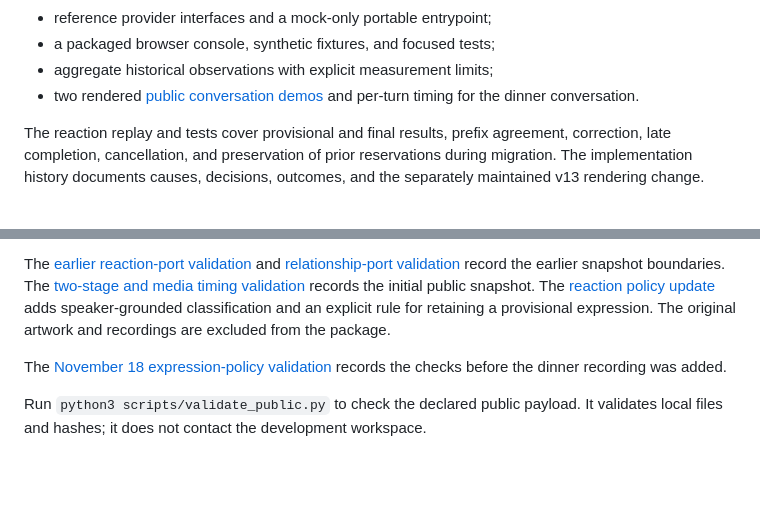
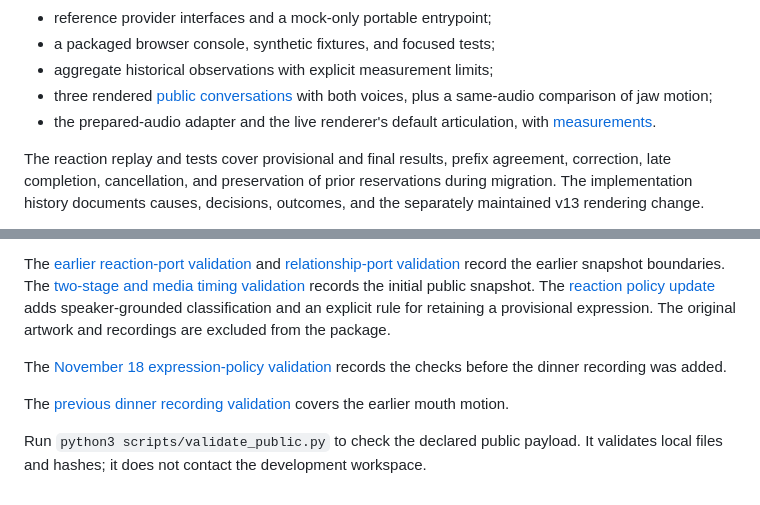
Before and after one commit to yukimurata0421/ravora-case-study-public, a Markdown page: publication/README.md, 2 parts joined by grey strips. Rendered like a GitHub page; blank space fills up the shorter version.

```diff
--- a/publication/README.md
+++ b/publication/README.md
@@ -17,7 +17,8 @@ Included:
 - reference provider interfaces and a mock-only portable entrypoint;
 - a packaged browser console, synthetic fixtures, and focused tests;
 - aggregate historical observations with explicit measurement limits;
-- two rendered [public conversation demos](../README.md#watch-ravora-in-conversation) and per-turn timing for the dinner conversation.
+- three rendered [public conversations](../README.md#watch-ravora-in-conversation) with both voices, plus a same-audio comparison of jaw motion;
+- the prepared-audio adapter and the live renderer's default articulation, with [measurements](../docs/audio-timing.md#concept-02-default-motion).
 
 The reaction replay and tests cover provisional and final results, prefix
 agreement, correction, late completion, cancellation, and preservation of prior
@@ -52,5 +53,7 @@ expression. The original artwork and recordings are excluded from the package.
 
 The [November 18 expression-policy validation](history/2026-11-18-expression-policy-validation.json) records the checks before the dinner recording was added.
 
+The [previous dinner recording validation](history/2026-11-19-thinking-conversation-validation.json) covers the earlier mouth motion.
+
 Run `python3 scripts/validate_public.py` to check the declared public payload.
 It validates local files and hashes; it does not contact the development workspace.
```
Also changed, not shown: README.md (+12 -1 lines), docs/audio-timing.md (+37 -3 lines), docs/images/concept02-default-motion.png (added), 11 other files.
